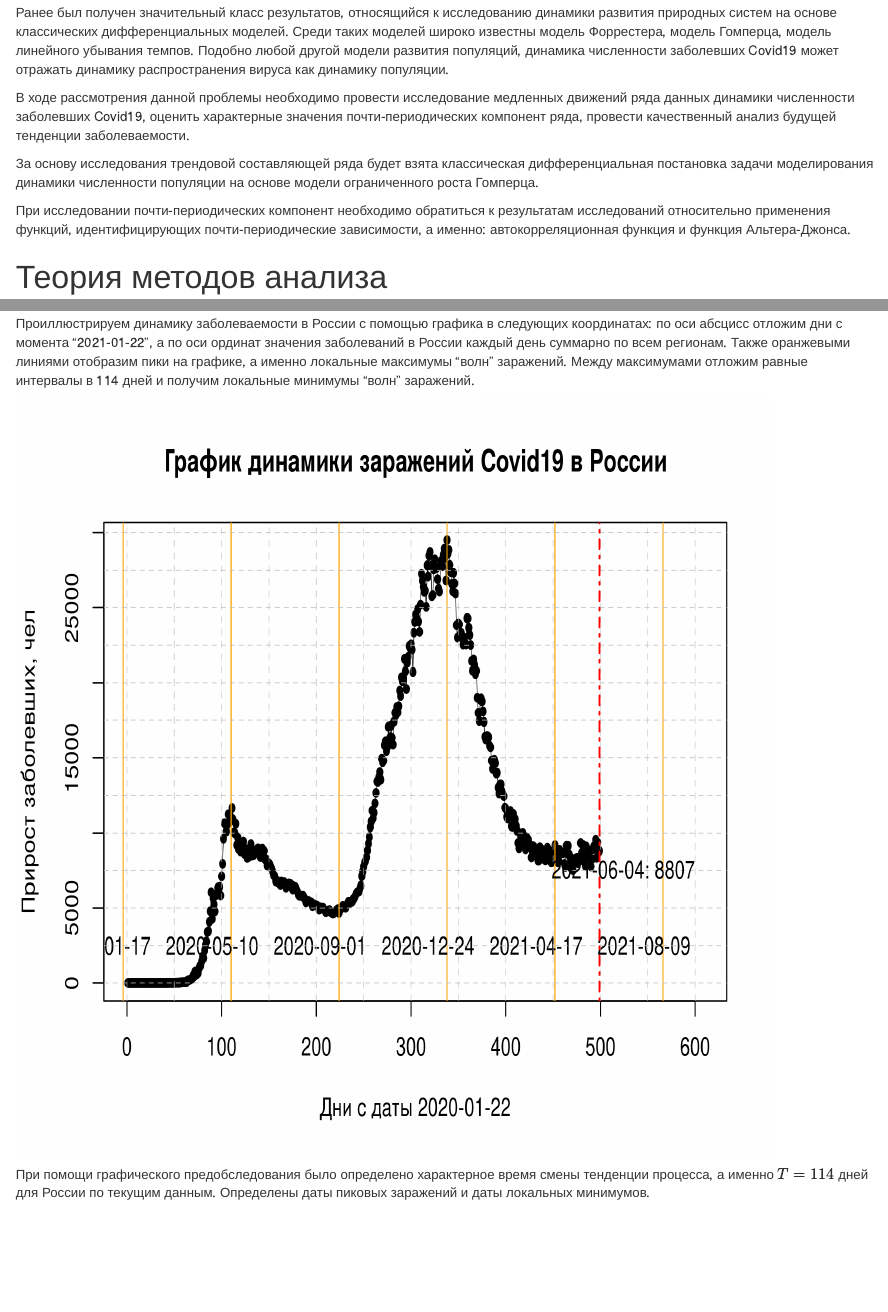
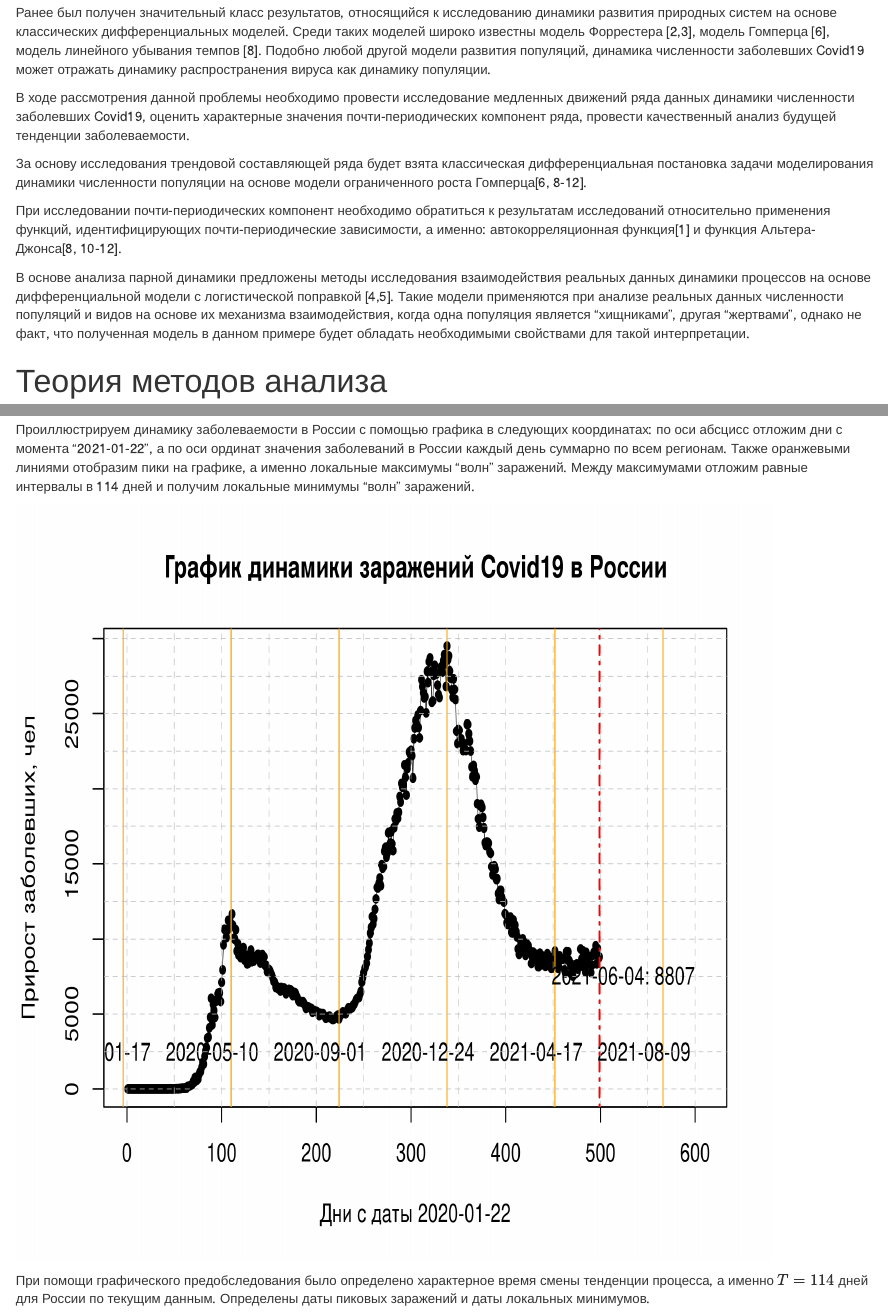
Before and after one commit to qwerty29544/CovidAnalysis, an R Markdown document (RMD/covidAnalysisAPNLD.Rmd): the page in a window 1100 px wide, from 230 px down, and a second part further down, joined at a grey line. Rendered offline with R 4.5, knitr and Pandoc, with nearby package versions; drawn as R Markdown's standard HTML page in place of the format the file asks for; some code elsewhere in the file could not run offline.

Commit message:
Final version

````diff
--- a/RMD/covidAnalysisAPNLD.Rmd
+++ b/RMD/covidAnalysisAPNLD.Rmd
@@ -8,6 +8,7 @@ output:
     fig_height: 8
     fig_caption: yes
     keep_md: yes
+    toc: yes
 ---
 
 ```{r setup, echo = FALSE, include = FALSE}
@@ -240,8 +241,8 @@ Covid19 в России и рассмотреть качественный пр
 
 Ранее был получен значительный класс результатов, относящийся к
 исследованию динамики развития природных систем на основе классических
-дифференциальных моделей. Среди таких моделей широко известны модель Форрестера,
-модель Гомперца, модель линейного убывания темпов. Подобно любой другой модели
+дифференциальных моделей. Среди таких моделей широко известны модель Форрестера [2,3],
+модель Гомперца [6], модель линейного убывания темпов [8]. Подобно любой другой модели
 развития популяций, динамика численности заболевших Covid19 может отражать
 динамику распространения вируса как динамику популяции.
 
@@ -252,12 +253,15 @@ Covid19 в России и рассмотреть качественный пр
 
 За основу исследования трендовой составляющей ряда будет взята классическая
 дифференциальная постановка задачи моделирования динамики численности популяции
-на основе модели ограниченного роста Гомперца.
+на основе модели ограниченного роста Гомперца[6, 8-12].
 
 При исследовании почти-периодических компонент необходимо обратиться к
 результатам исследований относительно применения функций, идентифицирующих
-почти-периодические зависимости, а именно: автокорреляционная функция и функция
-Альтера-Джонса.
+почти-периодические зависимости, а именно: автокорреляционная функция[1] и функция
+Альтера-Джонса[8, 10-12].
+
+В основе анализа парной динамики предложены методы исследования взаимодействия
+реальных данных динамики процессов на основе дифференциальной модели с логистической поправкой [4,5]. Такие модели применяются при анализе реальных данных численности популяций и видов на основе их механизма взаимодействия, когда одна популяция является "хищниками", другая "жертвами", однако не факт, что полученная модель в данном примере будет обладать необходимыми свойствами для такой интерпретации.
 
 
 
````
Also changed, not shown: RMD/covidAnalysisAPNLD.md, RMD/covidAnalysisAPNLD_files/figure-docx/unnamed-chunk-10-1.png, RMD/covidAnalysisAPNLD_files/figure-docx/unnamed-chunk-11-1.png, RMD/covidAnalysisAPNLD_files/figure-docx/unnamed-chunk-12-1.png, RMD/covidAnalysisAPNLD_files/figure-docx/unnamed-chunk-18-1.png, RMD/output_xlsx/data_conf_output.xlsx, RMD/output_xlsx/data_deaths_output.xlsx, RMD/output_xlsx/data_recovered_output.xlsx, RMD/output_xlsx/metadata_conf.xlsx, RMD/output_xlsx/metadata_deaths.xlsx, RMD/output_xlsx/metadata_recovered.xlsx, RMD/covidAnalysisAPNLD.Rmd (9 more changed lines), 23 other files.
